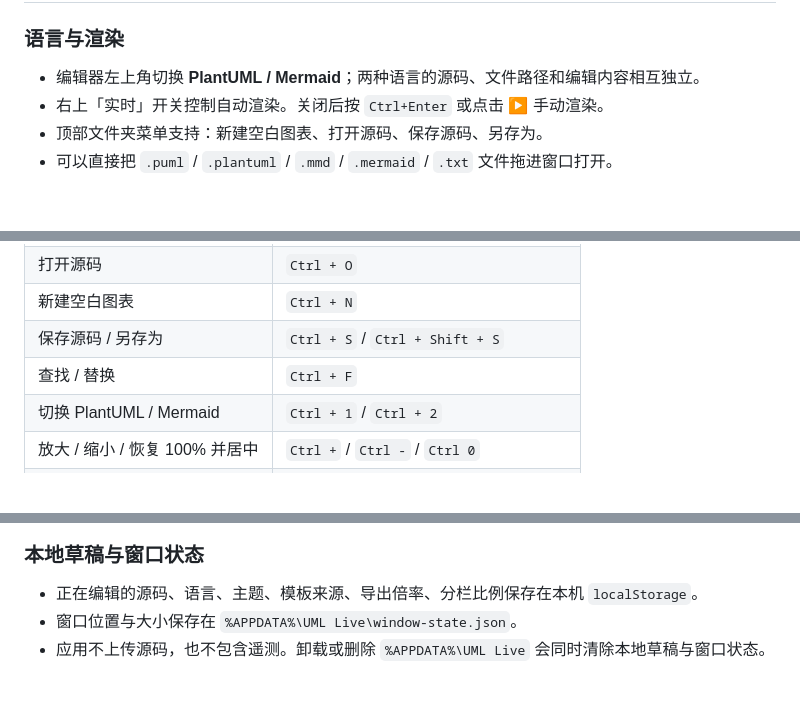
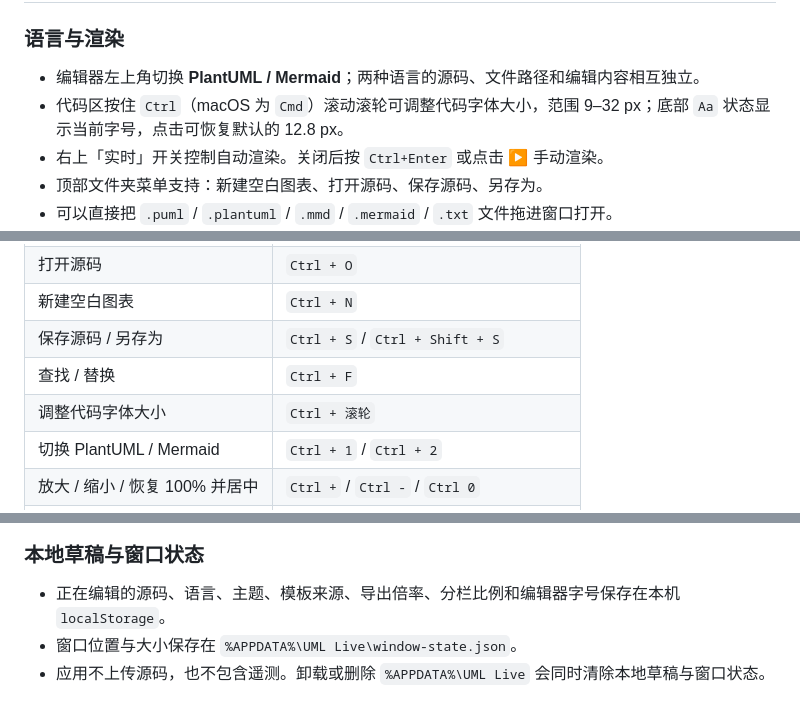
Before and after one commit to acxilon/uml_live_editor, a Markdown page: README.md, 3 parts joined by grey strips. Rendered like a GitHub page; blank space fills up the shorter version.

```diff
--- a/README.md
+++ b/README.md
@@ -109,6 +109,7 @@ npm run dist
 ### 语言与渲染
 
 - 编辑器左上角切换 **PlantUML / Mermaid**；两种语言的源码、文件路径和编辑内容相互独立。
+- 代码区按住 `Ctrl`（macOS 为 `Cmd`）滚动滚轮可调整代码字体大小，范围 9–32 px；底部 `Aa` 状态显示当前字号，点击可恢复默认的 12.8 px。
 - 右上「实时」开关控制自动渲染。关闭后按 `Ctrl+Enter` 或点击 ▶ 手动渲染。
 - 顶部文件夹菜单支持：新建空白图表、打开源码、保存源码、另存为。
 - 可以直接把 `.puml` / `.plantuml` / `.mmd` / `.mermaid` / `.txt` 文件拖进窗口打开。
@@ -147,6 +148,7 @@ npm run dist
 | 新建空白图表 | `Ctrl + N` |
 | 保存源码 / 另存为 | `Ctrl + S` / `Ctrl + Shift + S` |
 | 查找 / 替换 | `Ctrl + F` |
+| 调整代码字体大小 | `Ctrl + 滚轮` |
 | 切换 PlantUML / Mermaid | `Ctrl + 1` / `Ctrl + 2` |
 | 放大 / 缩小 / 恢复 100% 并居中 | `Ctrl +` / `Ctrl -` / `Ctrl 0` |
 | 全屏预览 / 退出 | `F11` |
@@ -167,7 +169,7 @@ npm run dist
 
 ### 本地草稿与窗口状态
 
-- 正在编辑的源码、语言、主题、模板来源、导出倍率、分栏比例保存在本机 `localStorage`。
+- 正在编辑的源码、语言、主题、模板来源、导出倍率、分栏比例和编辑器字号保存在本机 `localStorage`。
 - 窗口位置与大小保存在 `%APPDATA%\UML Live\window-state.json`。
 - 应用不上传源码，也不包含遥测。卸载或删除 `%APPDATA%\UML Live` 会同时清除本地草稿与窗口状态。
 
```
Also changed, not shown: other parts of README.md (+1 -1 lines), RELEASE_NOTES.md (+1 -1 lines), docs/screenshot-chinese.png, docs/screenshot-dark.png, docs/screenshot-light.png, docs/screenshot-preview-only.png, docs/screenshot-shortcuts.png, docs/screenshot-templates.png, 5 other files.
